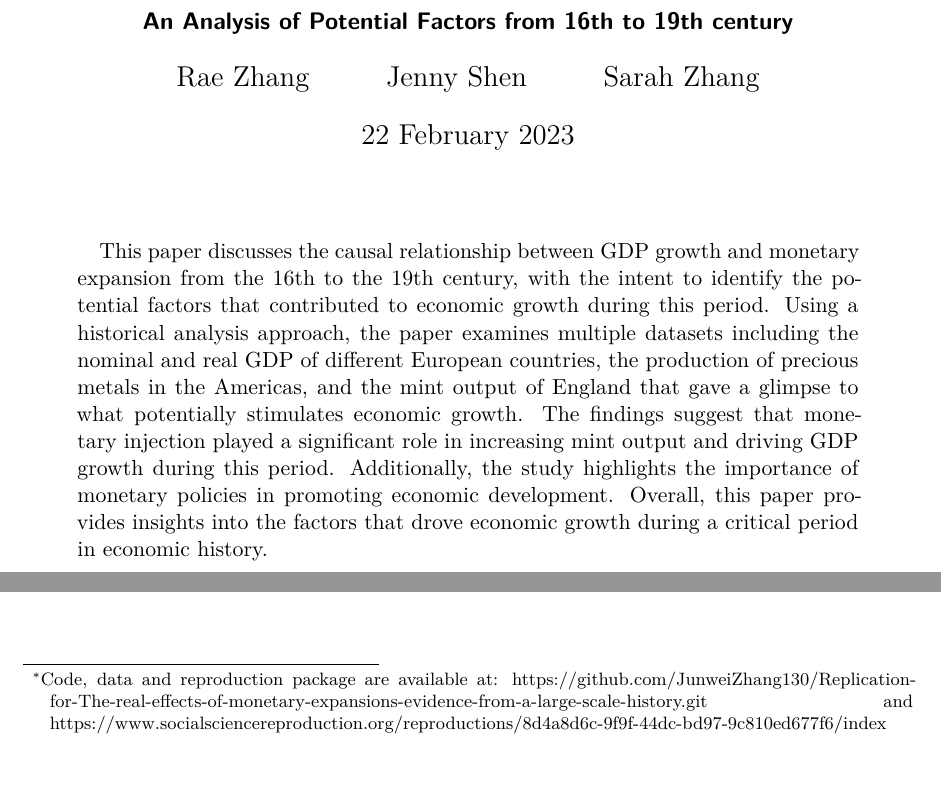
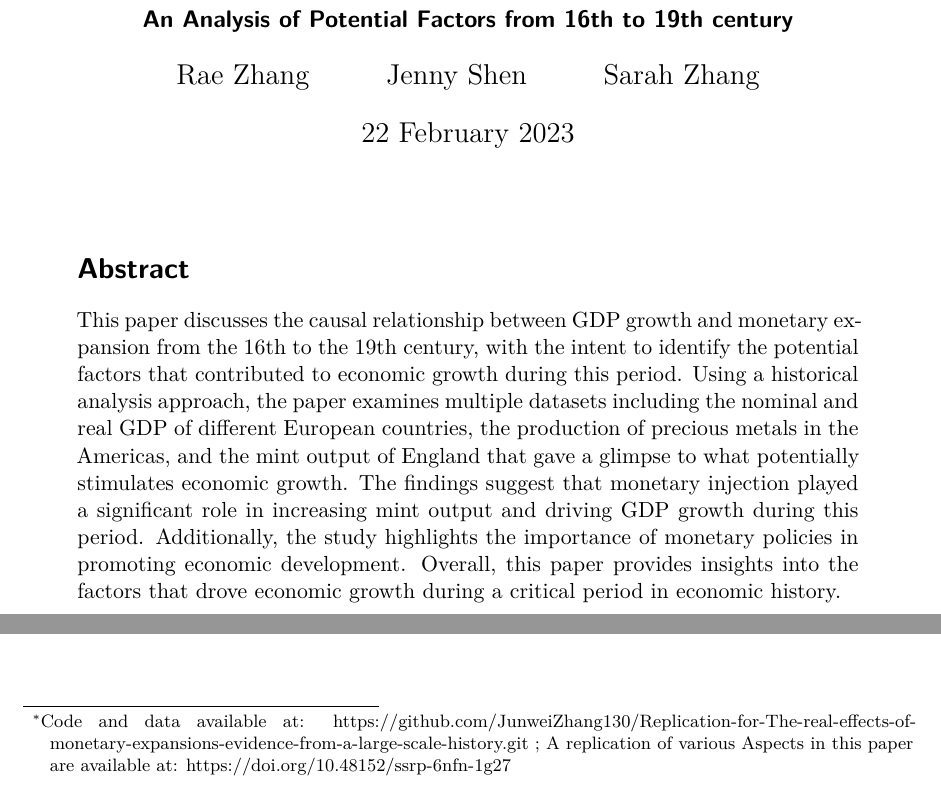
Before and after one commit to JunweiZhang130/Replication-for-The-real-effects-of-monetary-expansions-evidence-from-a-large-scale-history, a Quarto document (outputs/paper/paper.qmd): two parts of page 1 of 12, joined at a grey line, cut so that both start at the same text. The pictures show the output file outputs/paper/paper.pdf that the author committed with the source.

Commit message:
Final Revision with updated abstract and github link

```diff
--- a/outputs/paper/paper.qmd
+++ b/outputs/paper/paper.qmd
@@ -5,12 +5,13 @@ author:
   - Rae Zhang
   - Jenny Shen
   - Sarah Zhang
-thanks: "Code, data and reproduction package are available at: https://github.com/JunweiZhang130/Replication-for-The-real-effects-of-monetary-expansions-evidence-from-a-large-scale-history.git and https://www.socialsciencereproduction.org/reproductions/8d4a8d6c-9f9f-44dc-bd97-9c810ed677f6/index "
+thanks: "Code and data available at: https://github.com/JunweiZhang130/Replication-for-The-real-effects-of-monetary-expansions-evidence-from-a-large-scale-history.git ; A replication of various Aspects in this paper are available at:  https://doi.org/10.48152/ssrp-6nfn-1g27"
 date: "`r Sys.time()`"
 date-format: "D MMMM YYYY"
-abstract: "This paper discusses the causal relationship between GDP growth and monetary expansion from the 16th to the 19th century, with the intent to identify the potential factors that contributed to economic growth during this period. Using a historical analysis approach, the paper examines multiple datasets including the nominal and real GDP of different European countries, the production of precious metals in the Americas, and the mint output of England that gave a glimpse to what potentially stimulates economic growth. The findings suggest that monetary injection played a significant role in increasing mint output and driving GDP growth during this period. Additionally, the study highlights the importance of monetary policies in promoting economic development. Overall, this paper provides insights into the factors that drove economic growth during a critical period in economic history. "
+abstract: |
+  \section*{\centering \abstractname}
+  This paper discusses the causal relationship between GDP growth and monetary expansion from the 16th to the 19th century, with the intent to identify the potential factors that contributed to economic growth during this period. Using a historical analysis approach, the paper examines multiple datasets including the nominal and real GDP of different European countries, the production of precious metals in the Americas, and the mint output of England that gave a glimpse to what potentially stimulates economic growth. The findings suggest that monetary injection played a significant role in increasing mint output and driving GDP growth during this period. Additionally, the study highlights the importance of monetary policies in promoting economic development. Overall, this paper provides insights into the factors that drove economic growth during a critical period in economic history.
 format: pdf
-output: bookdown::pdf-document2
 bibliography: references.bib
 ---
 
```
Also changed, not shown: outputs/paper/paper.pdf, 4 other files.
